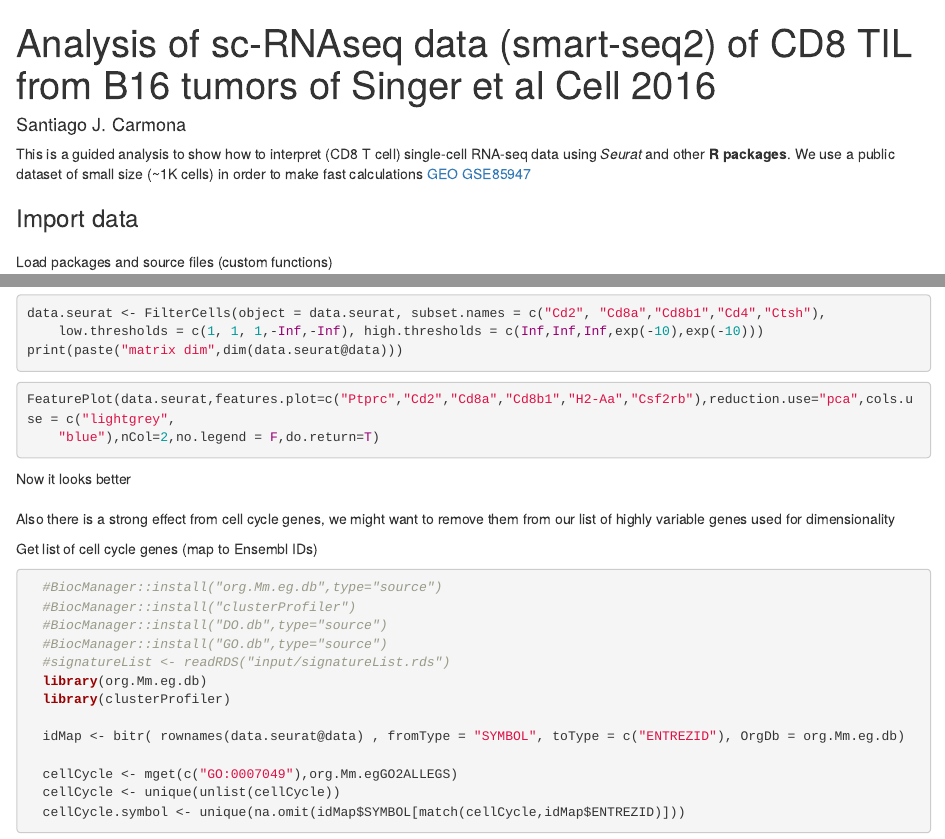
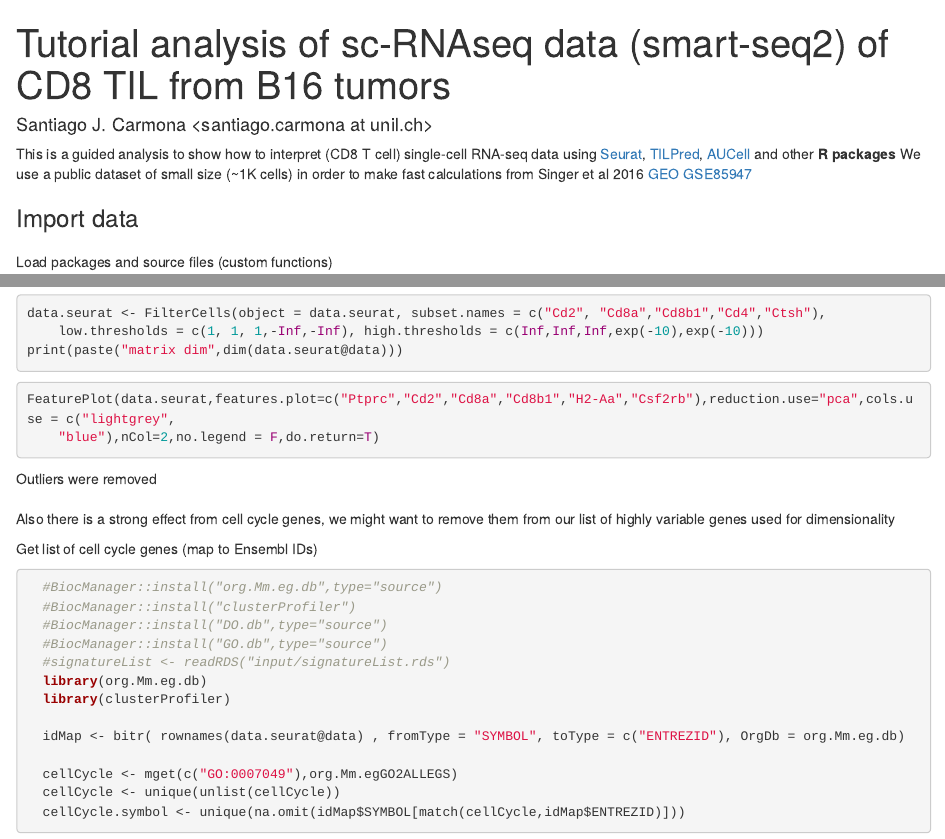
Before and after one commit to sjcarmona/workflow_CD8TIL_B16_ss2, an R Markdown document (workflow_CD8TIL.Rmd): the page in a window 1100 px wide, from its top, and a second part further down, joined at a grey line. Rendered offline with R 4.5, knitr and Pandoc, with nearby package versions; the code chunks are not run, so their results and figures are left out.

Commit message:
package links

````diff
--- a/workflow_CD8TIL.Rmd
+++ b/workflow_CD8TIL.Rmd
@@ -1,7 +1,6 @@
 ---
-title: Analysis of sc-RNAseq data (smart-seq2) of CD8 TIL from B16 tumors of Singer
-  et al Cell 2016
-author: "Santiago J. Carmona"
+title: Tutorial analysis of sc-RNAseq data (smart-seq2) of CD8 TIL from B16 tumors
+author: "Santiago J. Carmona <santiago.carmona at unil.ch>"
 knit: (function(input_file, encoding) {
   out_dir <- 'docs';
   rmarkdown::render(input_file,
@@ -9,8 +8,10 @@ knit: (function(input_file, encoding) {
  output_file=file.path(dirname(input_file), out_dir, 'index.html'))})
 ---
 
-This is a guided analysis to show how to interpret (CD8 T cell) single-cell RNA-seq data using *Seurat* and other **R packages**.
-We use a public dataset of small size (~1K cells) in order to make fast calculations [GEO GSE85947](https://www.ncbi.nlm.nih.gov/geo/query/acc.cgi?acc=GSE85947)
+This is a guided analysis to show how to interpret (CD8 T cell) single-cell RNA-seq data using [Seurat](https://github.com/satijalab/seurat), [TILPred](https://github.com/carmonalab/TILPRED), [AUCell](https://github.com/aertslab/AUCell) and other **R packages**
+We use a public dataset of small size (~1K cells) in order to make fast calculations from Singer et al 2016 [GEO GSE85947](https://www.ncbi.nlm.nih.gov/geo/query/acc.cgi?acc=GSE85947)
+
+
 
 
 ###
@@ -269,7 +270,8 @@ print(paste("matrix dim",dim(data.seurat@data)))
 FeaturePlot(data.seurat,features.plot=c("Ptprc","Cd2","Cd8a","Cd8b1","H2-Aa","Csf2rb"),reduction.use="pca",cols.use = c("lightgrey",
     "blue"),nCol=2,no.legend = F,do.return=T)
 ```
-Now it looks better
+
+Outliers were removed
 
 ###
 ###
````
